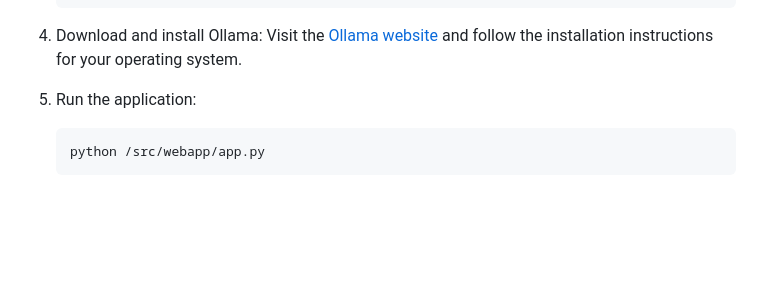
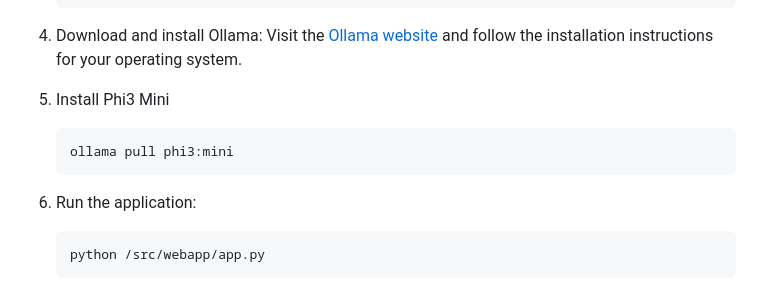
Before and after one commit to IlliaRohalskyi/Green-AI, a Markdown page: README.md, the part around the change. Drawn GitHub-style; blank space fills up the shorter version.

````diff
--- a/README.md
+++ b/README.md
@@ -30,7 +30,12 @@ Follow these steps to set up GreenAI on your local machine:
 4. Download and install Ollama:
     Visit the [Ollama website](https://ollama.com/) and follow the installation instructions for your operating system.
 
-5. Run the application:
+5. Install Phi3 Mini
+   ```bash
+   ollama pull phi3:mini
+   ```
+
+6. Run the application:
     ```bash
     python /src/webapp/app.py
     ```
````
